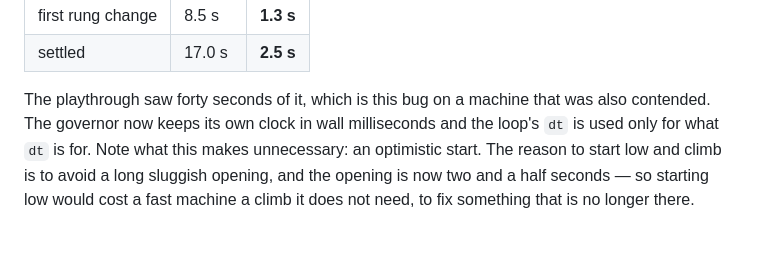
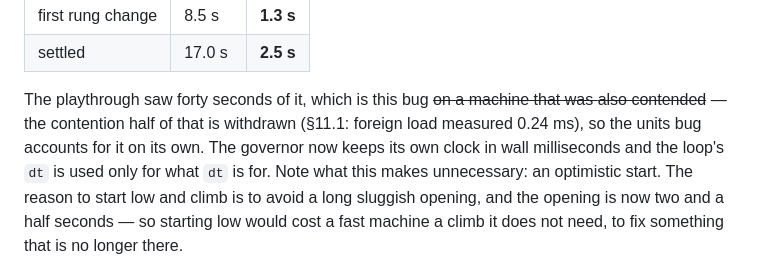
Before and after one commit to NivBuskila/sedona-sunset, a Markdown page: PERF.md, the part around one of its changes. GitHub-like rendering.

```diff
--- a/PERF.md
+++ b/PERF.md
@@ -1256,8 +1272,9 @@ Measured on `govern.mjs`, cold load, 2560×1440:
 | first rung change | 8.5 s | **1.3 s** |
 | settled | 17.0 s | **2.5 s** |
 
-The playthrough saw forty seconds of it, which is this bug on a machine that was
-also contended. The governor now keeps its own clock in wall milliseconds and the
+The playthrough saw forty seconds of it, which is this bug ~~on a machine that was
+also contended~~ — the contention half of that is withdrawn (§11.1: foreign load
+measured 0.24 ms), so the units bug accounts for it on its own. The governor now keeps its own clock in wall milliseconds and the
 loop's `dt` is used only for what `dt` is for. Note what this makes unnecessary:
 an optimistic start. The reason to start low and climb is to avoid a long
 sluggish opening, and the opening is now two and a half seconds — so starting low
```
Also changed, not shown: other parts of PERF.md (+24 -8 lines).
